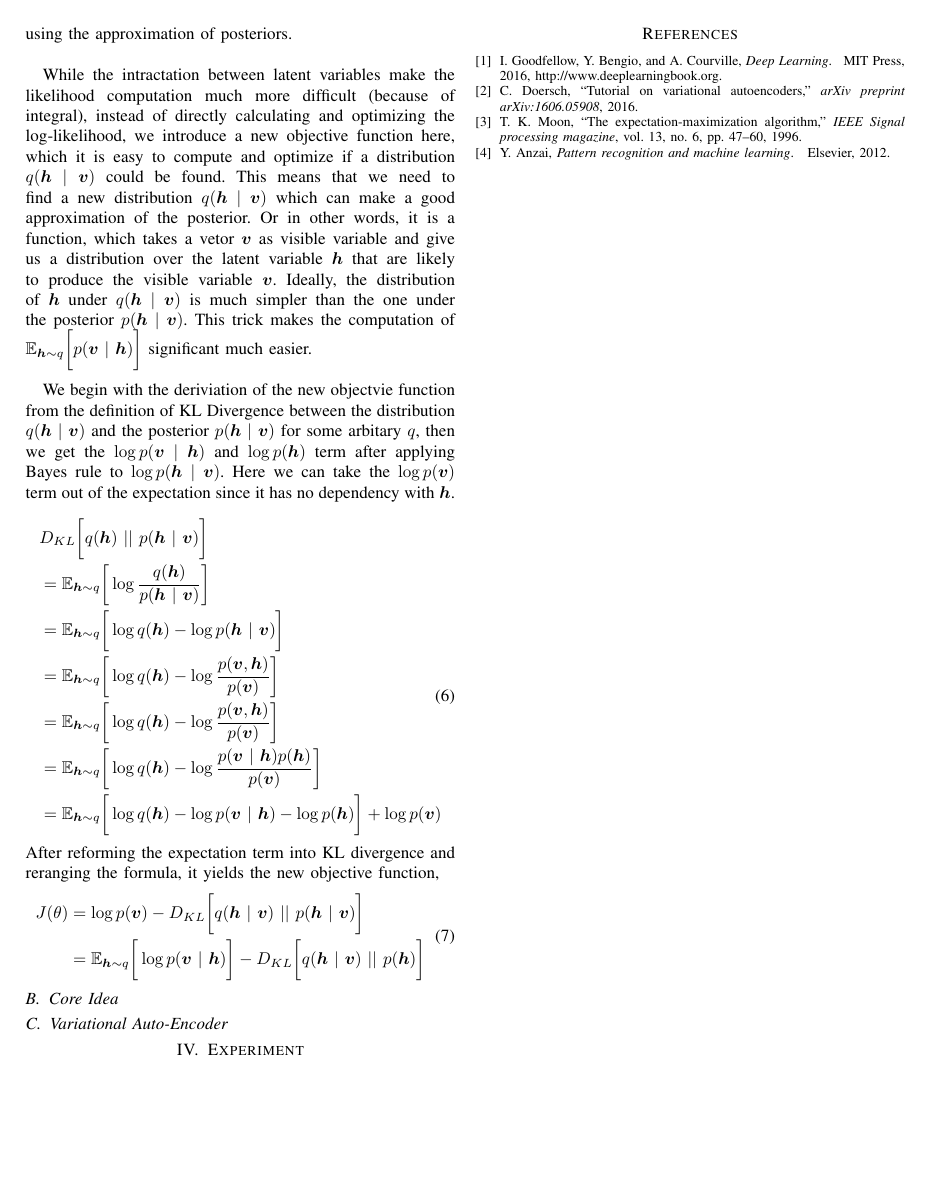
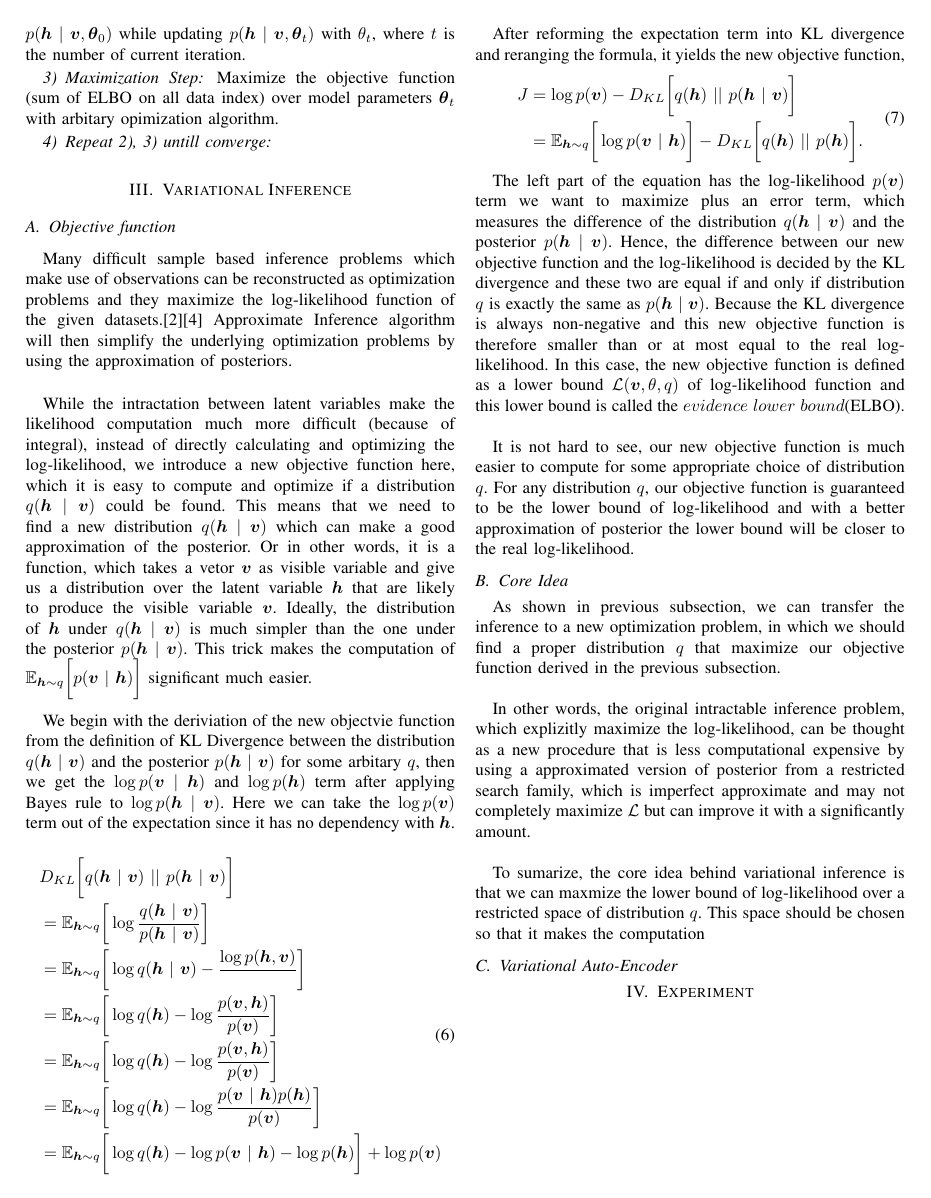
Before and after one commit to 356255531/SeminarArbeit, a LaTeX paper (Report.tex): page 3 of 3 before the commit and page 3 of 4 after it. Compiled offline with pdfLaTeX.

```diff
--- a/Report.tex
+++ b/Report.tex
@@ -529,21 +531,31 @@
 We begin with the deriviation of the new objectvie function from the definition of KL Divergence between the distribution $q(\boldsymbol{h}\ |\ \boldsymbol{v})$ and the posterior $p(\boldsymbol{h}\ |\ \boldsymbol{v})$ for some arbitary $q$, then we get the $\log p(\boldsymbol{v}\ |\ \boldsymbol{h})$ and $\log p(\boldsymbol{h})$ term after applying Bayes rule to $\log p(\boldsymbol{h}\ |\ \boldsymbol{v})$. Here we can take the $\log p(\boldsymbol{v})$ term out of the expectation since it has no dependency with $\boldsymbol{h}$.\\
 \begin{equation}
   \begin{split}
-  	& D_{KL}\bigg[q(\boldsymbol{h})\ ||\ p(\boldsymbol{h}\ |\ \boldsymbol{v})\bigg] \\
-  	& = \mathbb{E}_{\boldsymbol{h}\sim q}\bigg[\log \frac{q(\boldsymbol{h})}{p(\boldsymbol{h}\ |\ \boldsymbol{v})}\bigg]\\
-  	& = \mathbb{E}_{\boldsymbol{h}\sim q}\bigg[\log q(\boldsymbol{h}) - \log p(\boldsymbol{h}\ |\ \boldsymbol{v})\bigg]\\
+  	& D_{KL}\bigg[q(\boldsymbol{h}\ |\ \boldsymbol{v})\ ||\ p(\boldsymbol{h}\ |\ \boldsymbol{v})\bigg] \\
+  	& = \mathbb{E}_{\boldsymbol{h}\sim q}\bigg[\log \frac{q(\boldsymbol{h}\ |\ \boldsymbol{v})}{p(\boldsymbol{h}\ |\ \boldsymbol{v})}\bigg]\\
+  	& = \mathbb{E}_{\boldsymbol{h}\sim q}\bigg[\log q(\boldsymbol{h}\ |\ \boldsymbol{v}) - \frac{\log p(\boldsymbol{h}, \boldsymbol{v})}{}\bigg]\\
     & = \mathbb{E}_{\boldsymbol{h}\sim q}\bigg[\log q(\boldsymbol{h}) - \log \frac{p(\boldsymbol{v},\boldsymbol{h})}{p(\boldsymbol{v})}\bigg]\\
     & = \mathbb{E}_{\boldsymbol{h}\sim q}\bigg[\log q(\boldsymbol{h}) - \log \frac{p(\boldsymbol{v},\boldsymbol{h})}{p(\boldsymbol{v})}\bigg]\\
     & = \mathbb{E}_{\boldsymbol{h}\sim q}\bigg[\log q(\boldsymbol{h}) - \log \frac{p(\boldsymbol{v}\ |\ \boldsymbol{h})p(\boldsymbol{h})}{p(\boldsymbol{v})}\bigg]\\
     & = \mathbb{E}_{\boldsymbol{h}\sim q}\bigg[\log q(\boldsymbol{h}) - \log p(\boldsymbol{v}\ |\ \boldsymbol{h}) - \log p(\boldsymbol{h})\bigg] + \log p(\boldsymbol{v})\\
   \end{split}
 \end{equation}
+
 After reforming the expectation term into KL divergence and reranging the formula, it yields the new objective function,
 \begin{equation}
   \begin{split}
-  J(\theta)&=\log p(\boldsymbol{v}) - D_{KL}\bigg[q(\boldsymbol{h}\ |\ \boldsymbol{v})\ ||\ p(\boldsymbol{h}\ |\ \boldsymbol{v})\bigg]\\
-  &=\mathbb{E}_{\boldsymbol{h}\sim q}\bigg[\log p(\boldsymbol{v}\ |\ \boldsymbol{h})\bigg]-D_{KL}\bigg[q(\boldsymbol{h}\ |\ \boldsymbol{v})\ ||\ p(\boldsymbol{h})\bigg]
+	J &= \log p(\boldsymbol{v}) - D_{KL}\bigg[q(\boldsymbol{h})\ ||\ p(\boldsymbol{h}\ |\ \boldsymbol{v})\bigg]\\
+  &=\mathbb{E}_{\boldsymbol{h}\sim q}\bigg[\log p(\boldsymbol{v}\ |\ \boldsymbol{h})\bigg]-D_{KL}\bigg[q(\boldsymbol{h})\ ||\ p(\boldsymbol{h})\bigg].
   \end{split}
 \end{equation}
+
+The left part of the equation has the log-likelihood $p(\boldsymbol{v})$ term we want to maximize plus an error term, which measures the difference of the distribution $q(\boldsymbol{h}\ |\ \boldsymbol{v})$ and the posterior $p(\boldsymbol{h}\ |\ \boldsymbol{v})$. Hence, the difference between our new objective function and the log-likelihood is decided by the KL divergence and these two are equal if and only if distribution $q$ is exactly the same as $p(\boldsymbol{h}\ |\ \boldsymbol{v})$. Because the KL divergence is always non-negative and this new objective function is therefore smaller than or at most equal to the real log-likelihood. In this case, the new objective function is defined as a lower bound $\mathcal{L}(\boldsymbol{v}, \theta, q)$ of log-likelihood function and this lower bound is called the $evidence\ lower\ bound$(ELBO).\\
+
+It is not hard to see, our new objective function is much easier to compute for some appropriate choice of distribution $q$. For any distribution $q$, our objective function is guaranteed to be the lower bound of log-likelihood and with a better approximation of posterior the lower bound will be closer to the real log-likelihood.
 \subsection{Core Idea}
+As shown in previous subsection, we can transfer the inference to a new optimization problem, in which we should find a proper distribution $q$ that maximize our objective function derived in the previous subsection. \\
+
+In other words, the original intractable inference problem, which explizitly maximize the log-likelihood, can be thought as a new procedure that is less computational expensive  by using a approximated version of posterior from a restricted search family, which is imperfect approximate and may not completely maximize $\mathcal{L}$ but can improve it with a significantly amount.\\
+
+To sumarize, the core idea behind variational inference is that we can maxmize the lower bound of log-likelihood over a restricted space of distribution $q$. This space should be chosen so that it makes the computation
 \subsection{Variational Auto-Encoder}
@@ -550 +566,2 @@
+\end{figure}
 \section{Experiment}
```
Also changed, not shown: Report.pdf, picture3.png (added), picture4.png (added), Report.tex (33 more changed lines), 5 other files.
